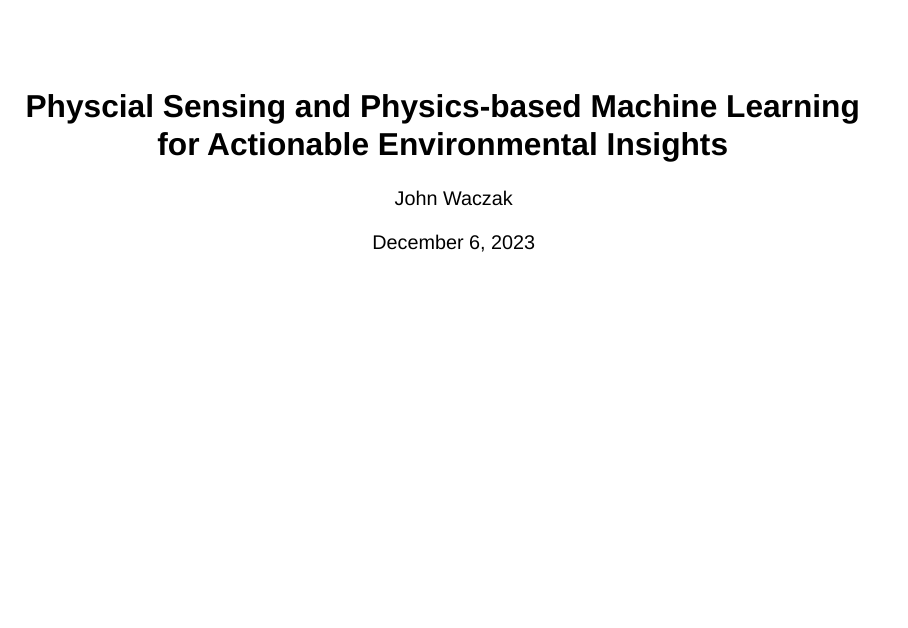
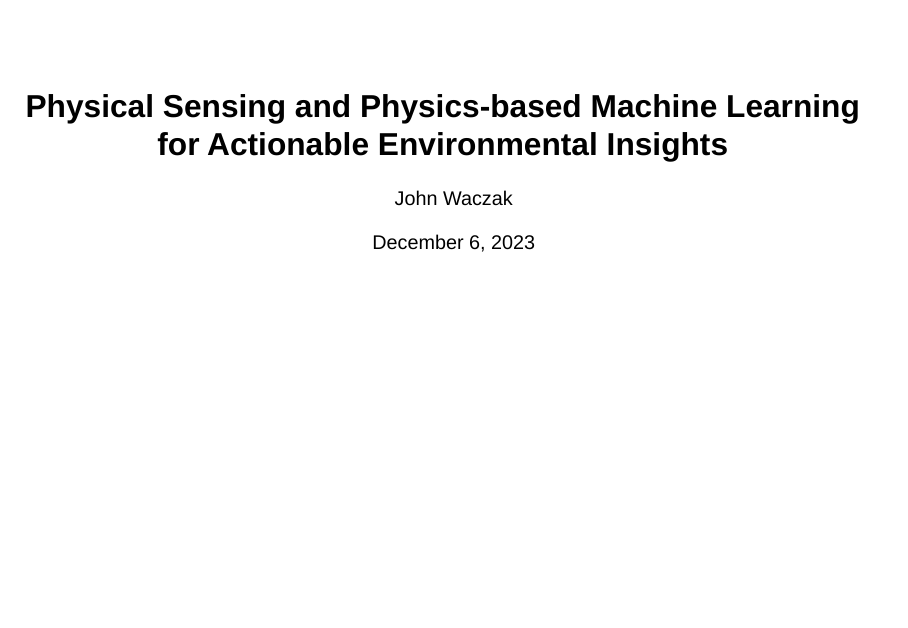
Before and after one commit to john-waczak/utd-proposal, a Quarto document (proposal.qmd): page 1 of 84. Rendered offline with R 4.5, knitr and Pandoc in place of Quarto, with nearby package versions; drawn as Slidy slides in place of the format the file asks for.

Commit message:
updated to fix initial typo

```diff
--- a/proposal.qmd
+++ b/proposal.qmd
@@ -1,5 +1,5 @@
 ---
-title: "Physcial Sensing and Physics-based Machine Learning for Actionable Environmental Insights"
+title: "Physical Sensing and Physics-based Machine Learning for Actionable Environmental Insights"
 author: "John Waczak"
 date: today
 format:
```
